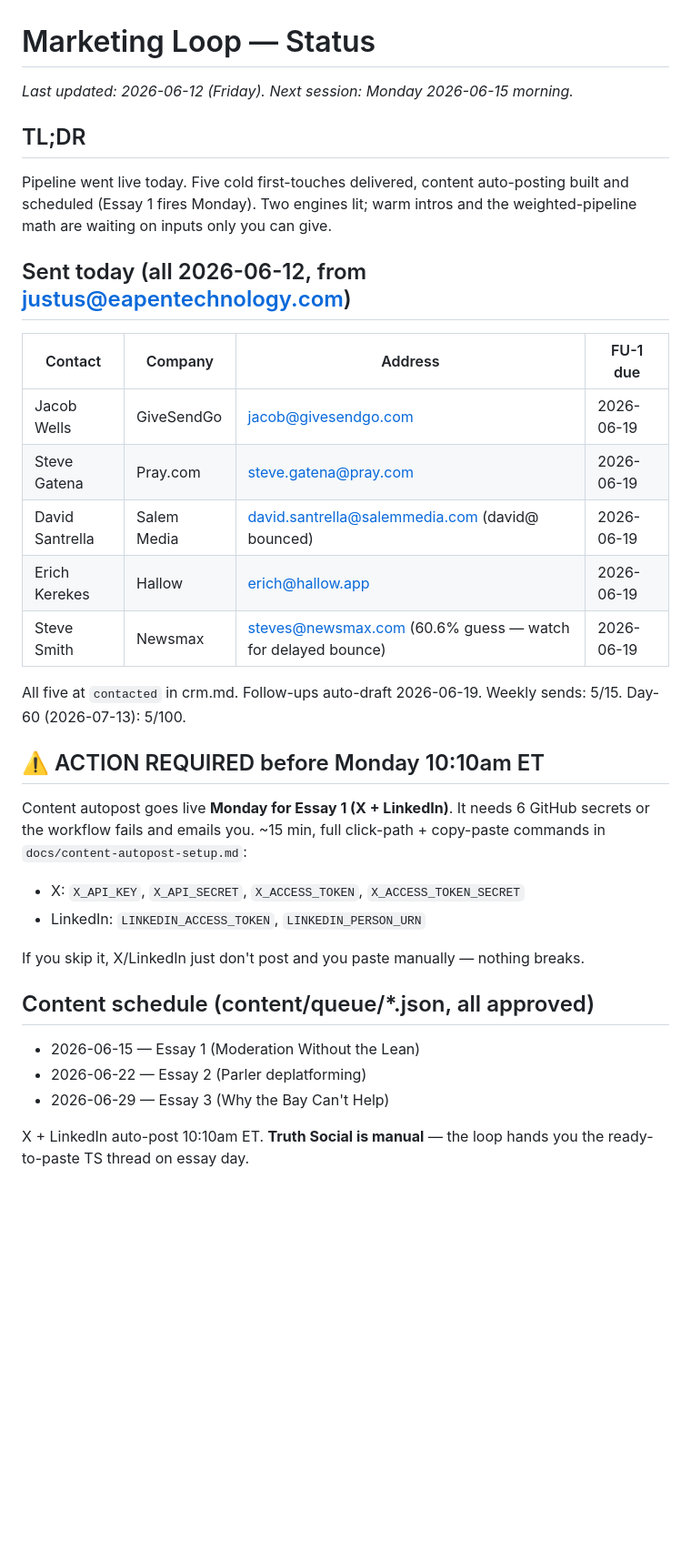
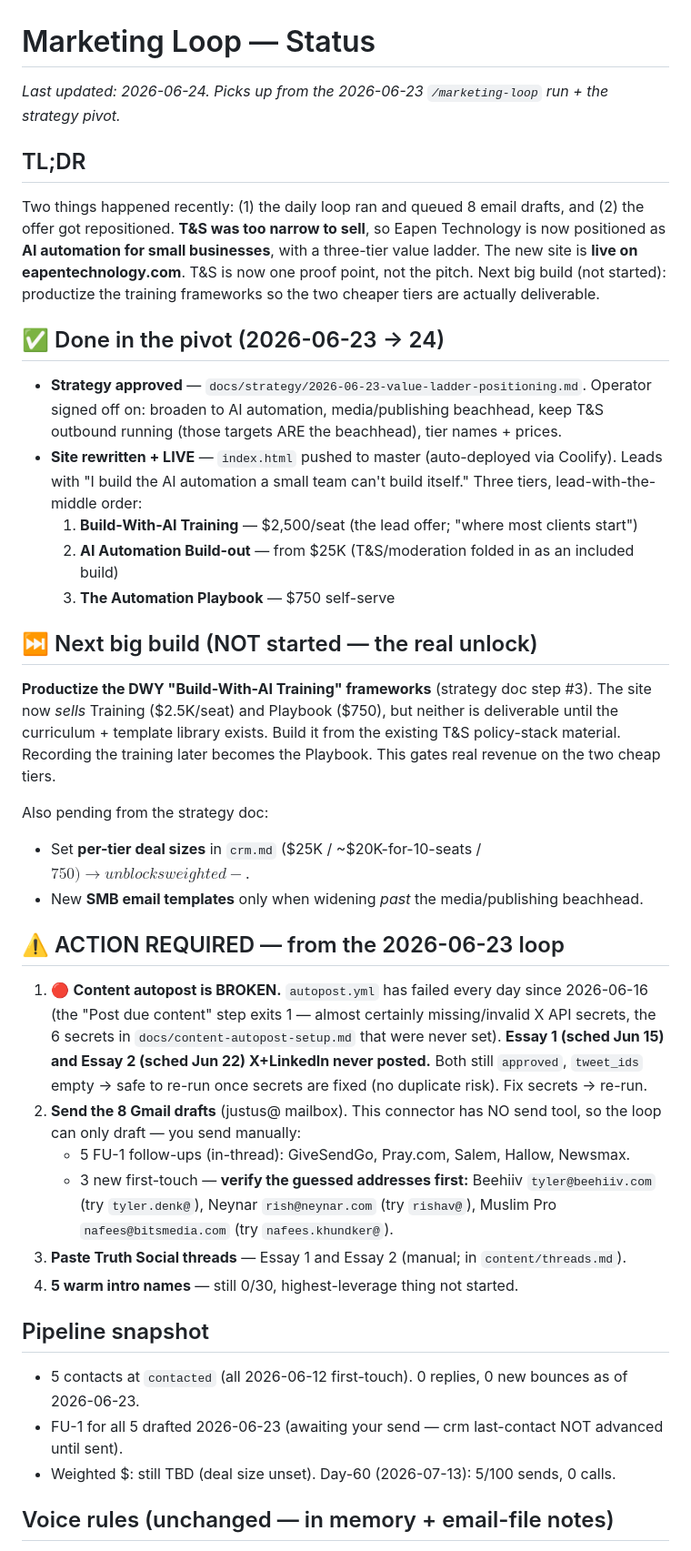
Before and after one commit to justuseapen/eapen, a Markdown page: STATUS.md, the part around one of its changes. Shown at 91% size. Drawn GitHub-style; blank space fills up the shorter version.

Commit message:
docs: refresh STATUS.md for the AI-automation repositioning + 2026-06-23 loop state
Co-Authored-By: Claude Opus 4.8 <noreply@anthropic.com>

```diff
--- a/STATUS.md
+++ b/STATUS.md
@@ -1,44 +1,60 @@
 # Marketing Loop — Status
 
-_Last updated: 2026-06-12 (Friday). Next session: Monday 2026-06-15 morning._
+_Last updated: 2026-06-24. Picks up from the 2026-06-23 `/marketing-loop` run + the strategy pivot._
 
 ## TL;DR
 
-Pipeline went live today. Five cold first-touches delivered, content
-auto-posting built and scheduled (Essay 1 fires Monday). Two engines lit;
-warm intros and the weighted-pipeline math are waiting on inputs only you
-can give.
+Two things happened recently: (1) the daily loop ran and queued 8 email drafts, and
+(2) the offer got repositioned. **T&S was too narrow to sell**, so Eapen Technology is now
+positioned as **AI automation for small businesses**, with a three-tier value ladder. The new
+site is **live on eapentechnology.com**. T&S is now one proof point, not the pitch. Next big
+build (not started): productize the training frameworks so the two cheaper tiers are actually
+deliverable.
 
-## Sent today (all 2026-06-12, from justus@eapentechnology.com)
+## ✅ Done in the pivot (2026-06-23 → 24)
 
-| Contact | Company | Address | FU-1 due |
-|---------|---------|---------|----------|
-| Jacob Wells | GiveSendGo | jacob@givesendgo.com | 2026-06-19 |
-| Steve Gatena | Pray.com | steve.gatena@pray.com | 2026-06-19 |
-| David Santrella | Salem Media | david.santrella@salemmedia.com (david@ bounced) | 2026-06-19 |
-| Erich Kerekes | Hallow | erich@hallow.app | 2026-06-19 |
-| Steve Smith | Newsmax | steves@newsmax.com (60.6% guess — watch for delayed bounce) | 2026-06-19 |
+- **Strategy approved** — `docs/strategy/2026-06-23-value-ladder-positioning.md`. Operator
+  signed off on: broaden to AI automation, media/publishing beachhead, keep T&S outbound
+  running (those targets ARE the beachhead), tier names + prices.
+- **Site rewritten + LIVE** — `index.html` pushed to master (auto-deployed via Coolify).
+  Leads with "I build the AI automation a small team can't build itself." Three tiers,
+  lead-with-the-middle order:
+  1. **Build-With-AI Training** — $2,500/seat (the lead offer; "where most clients start")
+  2. **AI Automation Build-out** — from $25K (T&S/moderation folded in as an included build)
+  3. **The Automation Playbook** — $750 self-serve
 
-All five at `contacted` in crm.md. Follow-ups auto-draft 2026-06-19. Weekly
-sends: 5/15. Day-60 (2026-07-13): 5/100.
+## ⏭️ Next big build (NOT started — the real unlock)
 
-## ⚠️ ACTION REQUIRED before Monday 10:10am ET
+**Productize the DWY "Build-With-AI Training" frameworks** (strategy doc step #3). The site now
+*sells* Training ($2.5K/seat) and Playbook ($750), but neither is deliverable until the
+curriculum + template library exists. Build it from the existing T&S policy-stack material.
+Recording the training later becomes the Playbook. This gates real revenue on the two cheap tiers.
 
-Content autopost goes live **Monday for Essay 1 (X + LinkedIn)**. It needs
-6 GitHub secrets or the workflow fails and emails you. ~15 min, full
-click-path + copy-paste commands in `docs/content-autopost-setup.md`:
+Also pending from the strategy doc:
+- Set **per-tier deal sizes** in `crm.md` ($25K / ~$20K-for-10-seats / $750) → unblocks weighted-$.
+- New **SMB email templates** only when widening *past* the media/publishing beachhead.
 
-- X: `X_API_KEY`, `X_API_SECRET`, `X_ACCESS_TOKEN`, `X_ACCESS_TOKEN_SECRET`
-- LinkedIn: `LINKEDIN_ACCESS_TOKEN`, `LINKEDIN_PERSON_URN`
+## ⚠️ ACTION REQUIRED — from the 2026-06-23 loop
 
-If you skip it, X/LinkedIn just don't post and you paste manually — nothing breaks.
+1. 🔴 **Content autopost is BROKEN.** `autopost.yml` has failed every day since 2026-06-16
+   (the "Post due content" step exits 1 — almost certainly missing/invalid X API secrets, the
+   6 secrets in `docs/content-autopost-setup.md` that were never set). **Essay 1 (sched Jun 15)
+   and Essay 2 (sched Jun 22) X+LinkedIn never posted.** Both still `approved`, `tweet_ids`
+   empty → safe to re-run once secrets are fixed (no duplicate risk). Fix secrets → re-run.
+2. **Send the 8 Gmail drafts** (justus@ mailbox). This connector has NO send tool, so the loop
+   can only draft — you send manually:
+   - 5 FU-1 follow-ups (in-thread): GiveSendGo, Pray.com, Salem, Hallow, Newsmax.
+   - 3 new first-touch — **verify the guessed addresses first:** Beehiiv `tyler@beehiiv.com`
+     (try `tyler.denk@`), Neynar `rish@neynar.com` (try `rishav@`), Muslim Pro
+     `nafees@bitsmedia.com` (try `nafees.khundker@`).
+3. **Paste Truth Social threads** — Essay 1 and Essay 2 (manual; in `content/threads.md`).
+4. **5 warm intro names** — still 0/30, highest-leverage thing not started.
 
-## Content schedule (content/queue/*.json, all approved)
+## Pipeline snapshot
 
-- 2026-06-15 — Essay 1 (Moderation Without the Lean)
-- 2026-06-22 — Essay 2 (Parler deplatforming)
-- 2026-06-29 — Essay 3 (Why the Bay Can't Help)
+- 5 contacts at `contacted` (all 2026-06-12 first-touch). 0 replies, 0 new bounces as of 2026-06-23.
+- FU-1 for all 5 drafted 2026-06-23 (awaiting your send — crm last-contact NOT advanced until sent).
+- Weighted $: still TBD (deal size unset). Day-60 (2026-07-13): 5/100 sends, 0 calls.
 
-X + LinkedIn auto-post 10:10am ET. **Truth Social is manual** — the loop hands
-you the ready-to-paste TS thread on essay day.
+## Voice rules (unchanged — in memory + email-file notes)
 
```
Also changed, not shown: other parts of STATUS.md (+8 -25 lines).
